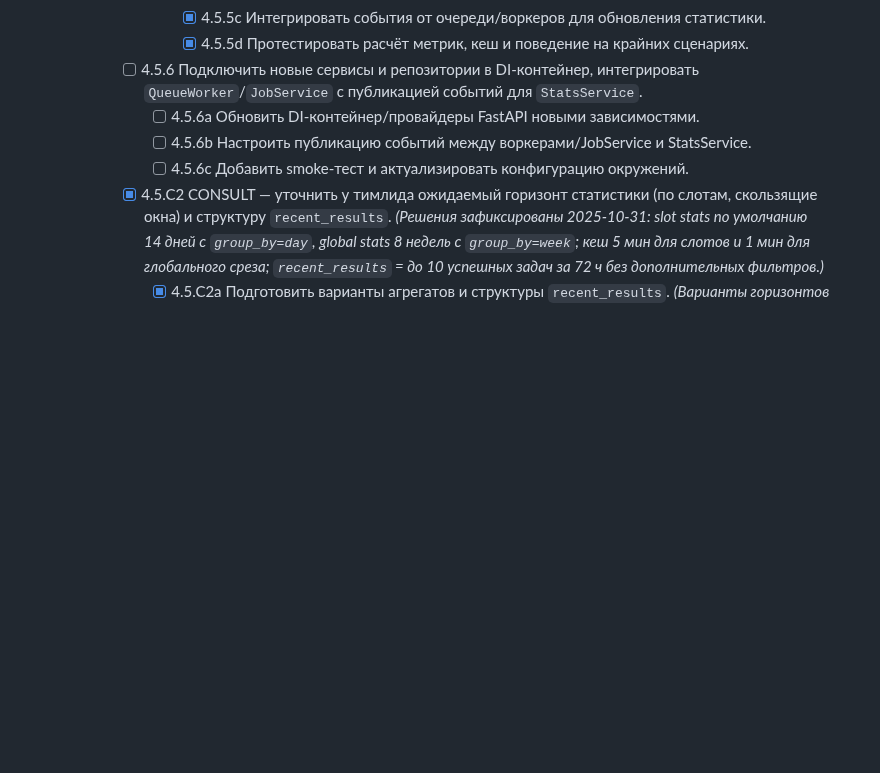
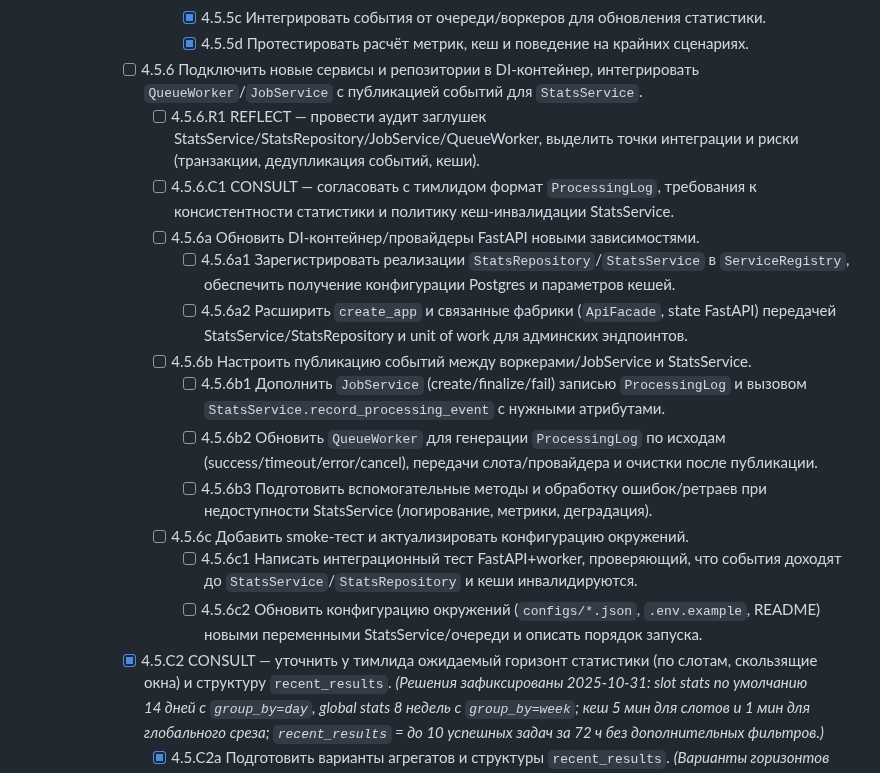
Before and after one commit to nicelight/PhotoChanger_25, a Markdown page: .memory/TASKS.md, the part around the change. GitHub-like rendering; blank space fills up the shorter version.

Commit message:
chore: expand admin stats integration planning

```diff
--- a/.memory/TASKS.md
+++ b/.memory/TASKS.md
@@ -100,9 +100,18 @@ updated: 2025-11-04
           - [x] 4.5.5c Интегрировать события от очереди/воркеров для обновления статистики.
           - [x] 4.5.5d Протестировать расчёт метрик, кеш и поведение на крайних сценариях.
       - [ ] 4.5.6 Подключить новые сервисы и репозитории в DI-контейнер, интегрировать `QueueWorker`/`JobService` с публикацией событий для `StatsService`.
+        - [ ] 4.5.6.R1 REFLECT — провести аудит заглушек StatsService/StatsRepository/JobService/QueueWorker, выделить точки интеграции и риски (транзакции, дедупликация событий, кеши).
+        - [ ] 4.5.6.C1 CONSULT — согласовать с тимлидом формат `ProcessingLog`, требования к консистентности статистики и политику кеш-инвалидации StatsService.
         - [ ] 4.5.6a Обновить DI-контейнер/провайдеры FastAPI новыми зависимостями.
+          - [ ] 4.5.6a1 Зарегистрировать реализации `StatsRepository`/`StatsService` в `ServiceRegistry`, обеспечить получение конфигурации Postgres и параметров кешей.
+          - [ ] 4.5.6a2 Расширить `create_app` и связанные фабрики (`ApiFacade`, state FastAPI) передачей StatsService/StatsRepository и unit of work для админских эндпоинтов.
         - [ ] 4.5.6b Настроить публикацию событий между воркерами/JobService и StatsService.
+          - [ ] 4.5.6b1 Дополнить `JobService` (create/finalize/fail) записью `ProcessingLog` и вызовом `StatsService.record_processing_event` с нужными атрибутами.
+          - [ ] 4.5.6b2 Обновить `QueueWorker` для генерации `ProcessingLog` по исходам (success/timeout/error/cancel), передачи слота/провайдера и очистки после публикации.
+          - [ ] 4.5.6b3 Подготовить вспомогательные методы и обработку ошибок/ретраев при недоступности StatsService (логирование, метрики, деградация).
         - [ ] 4.5.6c Добавить smoke-тест и актуализировать конфигурацию окружений.
+          - [ ] 4.5.6c1 Написать интеграционный тест FastAPI+worker, проверяющий, что события доходят до `StatsService`/`StatsRepository` и кеши инвалидируются.
+          - [ ] 4.5.6c2 Обновить конфигурацию окружений (`configs/*.json`, `.env.example`, README) новыми переменными StatsService/очереди и описать порядок запуска.
       - [x] 4.5.C2 CONSULT — уточнить у тимлида ожидаемый горизонт статистики (по слотам, скользящие окна) и структуру `recent_results`. _(Решения зафиксированы 2025-10-31: slot stats по умолчанию 14 дней с `group_by=day`, global stats 8 недель с `group_by=week`; кеш 5 мин для слотов и 1 мин для глобального среза; `recent_results` = до 10 успешных задач за 72 ч без дополнительных фильтров.)_
         - [x] 4.5.C2a Подготовить варианты агрегатов и структуры `recent_results`. _(Варианты горизонтов slot/global + лимит 10 результатов оформлены, см. WORKLOG 2025-10-31.)_
         - [x] 4.5.C2b Сформулировать вопросы по фильтрам, лимитам и SLA обновления. _(Пакет вопросов готов и отправлен пользователю.)_
```
Also changed, not shown: .memory/WORKLOG.md (+5 -0 lines).
